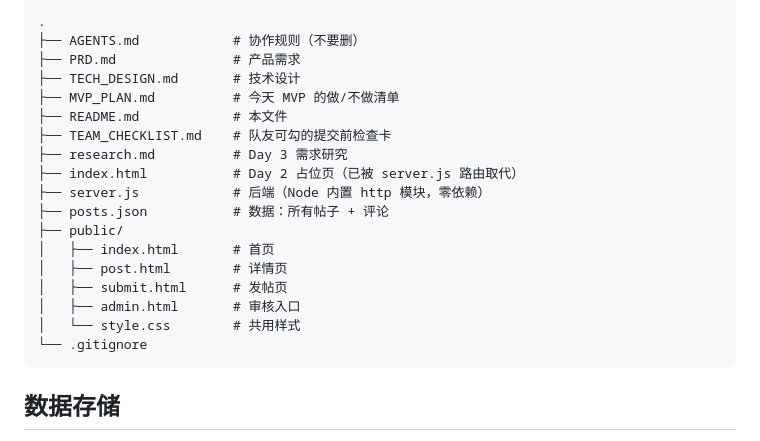
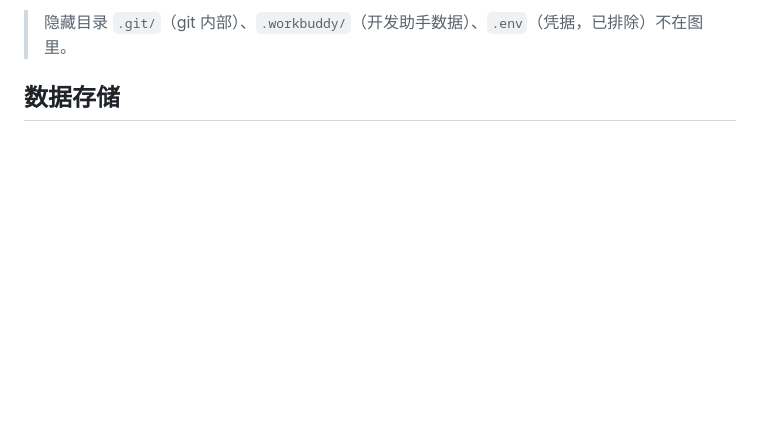
Before and after one commit to xqree-baby/Falsity001, a Markdown page: README.md, the part around one of its changes. Rendered like a GitHub page; blank space fills up the shorter version.

Commit message:
Day 7｜README 文件结构节换成 Mermaid 结构图
改了什么：README.md 文件结构节由 ASCII 树替换为真浏览器三版本验证过的 Mermaid 图
加了什么：无（未新增文件）

````diff
--- a/README.md
+++ b/README.md
@@ -45,23 +68,6 @@ node server.js
 ```
-.
-├── AGENTS.md            # 协作规则（不要删）
-├── PRD.md               # 产品需求
-├── TECH_DESIGN.md       # 技术设计
-├── MVP_PLAN.md          # 今天 MVP 的做/不做清单
-├── README.md            # 本文件
-├── TEAM_CHECKLIST.md    # 队友可勾的提交前检查卡
-├── research.md          # Day 3 需求研究
-├── index.html           # Day 2 占位页（已被 server.js 路由取代）
-├── server.js            # 后端（Node 内置 http 模块，零依赖）
-├── posts.json           # 数据：所有帖子 + 评论
-├── public/
-│   ├── index.html       # 首页
-│   ├── post.html        # 详情页
-│   ├── submit.html      # 发帖页
-│   ├── admin.html       # 审核入口
-│   └── style.css        # 共用样式
-└── .gitignore
-```
+
+> 隐藏目录 `.git/`（git 内部）、`.workbuddy/`（开发助手数据）、`.env`（凭据，已排除）不在图里。
 
 ## 数据存储
 
````
Also changed, not shown: other parts of README.md (+23 -0 lines).
